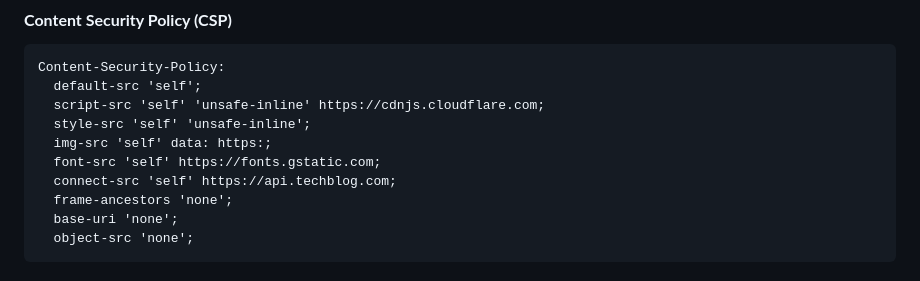
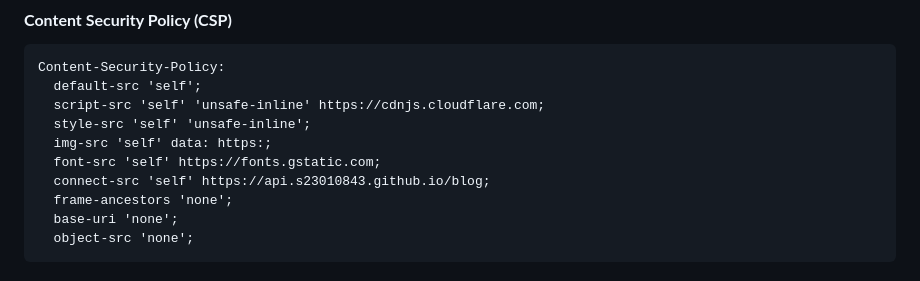
Before and after one commit to s23010843/blog, a Markdown page: SECURITY.md, the part around the change. GitHub-like rendering.

```diff
--- a/SECURITY.md
+++ b/SECURITY.md
@@ -110,7 +110,7 @@ Content-Security-Policy:
   style-src 'self' 'unsafe-inline';
   img-src 'self' data: https:;
   font-src 'self' https://fonts.gstatic.com;
-  connect-src 'self' https://api.techblog.com;
+  connect-src 'self' https://api.s23010843.github.io/blog;
   frame-ancestors 'none';
   base-uri 'none';
   object-src 'none';
```
